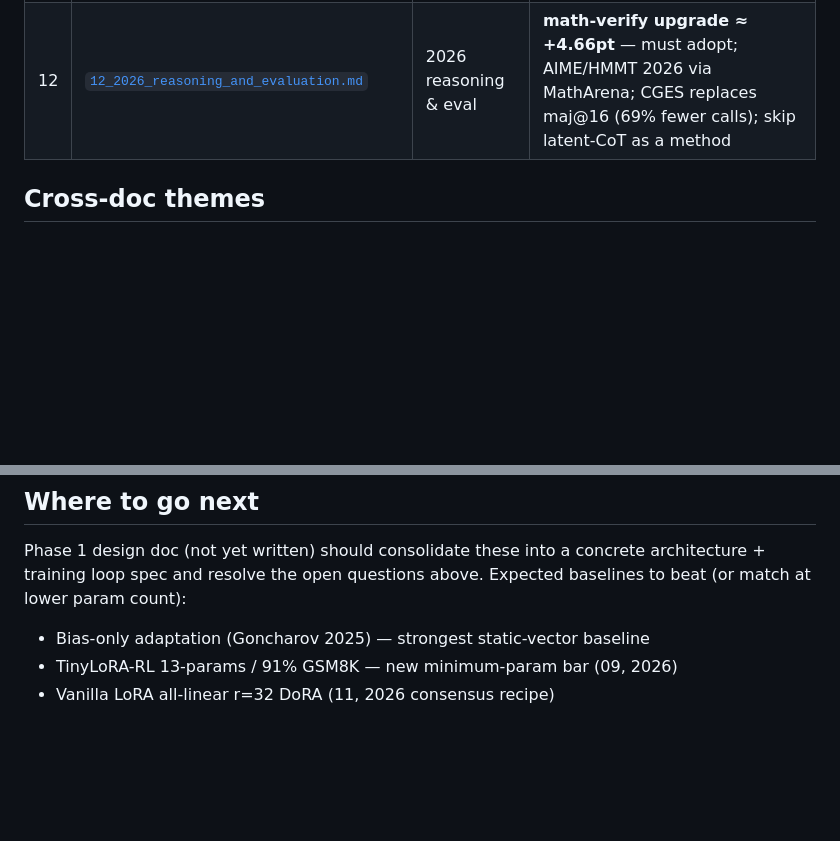
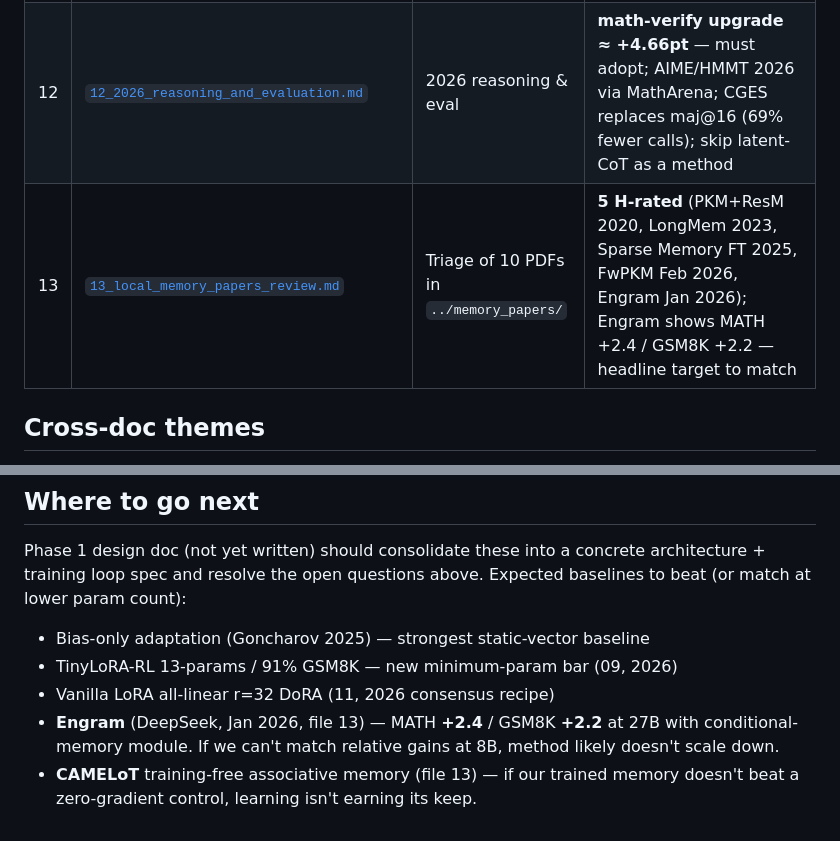
Before and after one commit to pe-hy/DecisionChains, a Markdown page: math_qwen_memory/research/README.md, 2 parts joined by grey strips. Rendered like a GitHub page; blank space fills up the shorter version.

Commit message:
research for qwen memory

```diff
--- a/math_qwen_memory/research/README.md
+++ b/math_qwen_memory/research/README.md
@@ -25,6 +25,7 @@ Newer papers that update or override the 2023-2025 recommendations above.
 | 10 | [`10_2026_prm_and_critical_tokens.md`](10_2026_prm_and_critical_tokens.md) | 2026 PRMs & critical tokens | GenPRM/GRPO-as-PRM; **GTPO entropy-weighted GRPO** and **RISER vector-router** map directly onto our memory module |
 | 11 | [`11_2026_peft_and_qwen_recipes.md`](11_2026_peft_and_qwen_recipes.md) | 2026 PEFT & Qwen recipes | Qwen3.5/3.6 released Feb/Apr 2026; consensus r=α=32 all-linear DoRA+NF4 LR 2e-4; **DGPO/MathForge +2.18pt**, TROLL, GRPO-LEAD; OpenMathReasoning + SYNTHETIC-1 |
 | 12 | [`12_2026_reasoning_and_evaluation.md`](12_2026_reasoning_and_evaluation.md) | 2026 reasoning & eval | **math-verify upgrade ≈ +4.66pt** — must adopt; AIME/HMMT 2026 via MathArena; CGES replaces maj@16 (69% fewer calls); skip latent-CoT as a method |
+| 13 | [`13_local_memory_papers_review.md`](13_local_memory_papers_review.md) | Triage of 10 PDFs in `../memory_papers/` | **5 H-rated** (PKM+ResM 2020, LongMem 2023, Sparse Memory FT 2025, FwPKM Feb 2026, Engram Jan 2026); Engram shows MATH +2.4 / GSM8K +2.2 — headline target to match |
 
 ## Cross-doc themes
 
@@ -48,3 +49,5 @@ Phase 1 design doc (not yet written) should consolidate these into a concrete ar
 - Bias-only adaptation (Goncharov 2025) — strongest static-vector baseline
 - TinyLoRA-RL 13-params / 91% GSM8K — new minimum-param bar (09, 2026)
 - Vanilla LoRA all-linear r=32 DoRA (11, 2026 consensus recipe)
+- **Engram** (DeepSeek, Jan 2026, file 13) — MATH **+2.4** / GSM8K **+2.2** at 27B with conditional-memory module. If we can't match relative gains at 8B, method likely doesn't scale down.
+- **CAMELoT** training-free associative memory (file 13) — if our trained memory doesn't beat a zero-gradient control, learning isn't earning its keep.
```
Also changed, not shown: math_qwen_memory/CLAUDE.md (+68 -25 lines), math_qwen_memory/research/13_local_memory_papers_review.md (added, +145 -0 lines).
